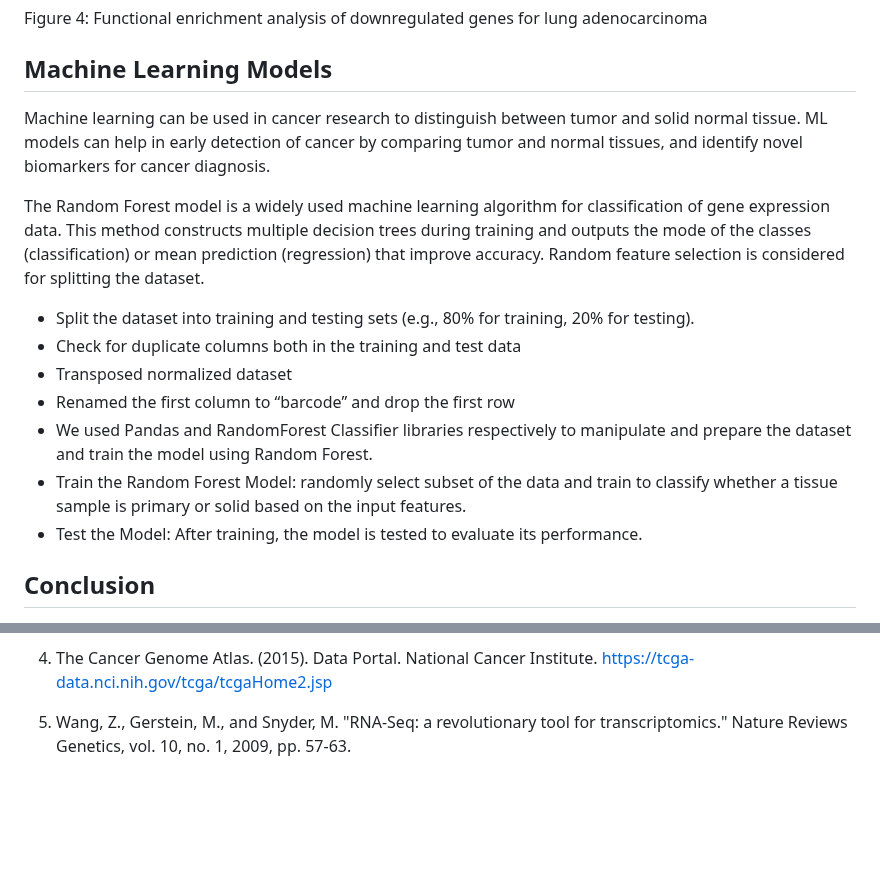
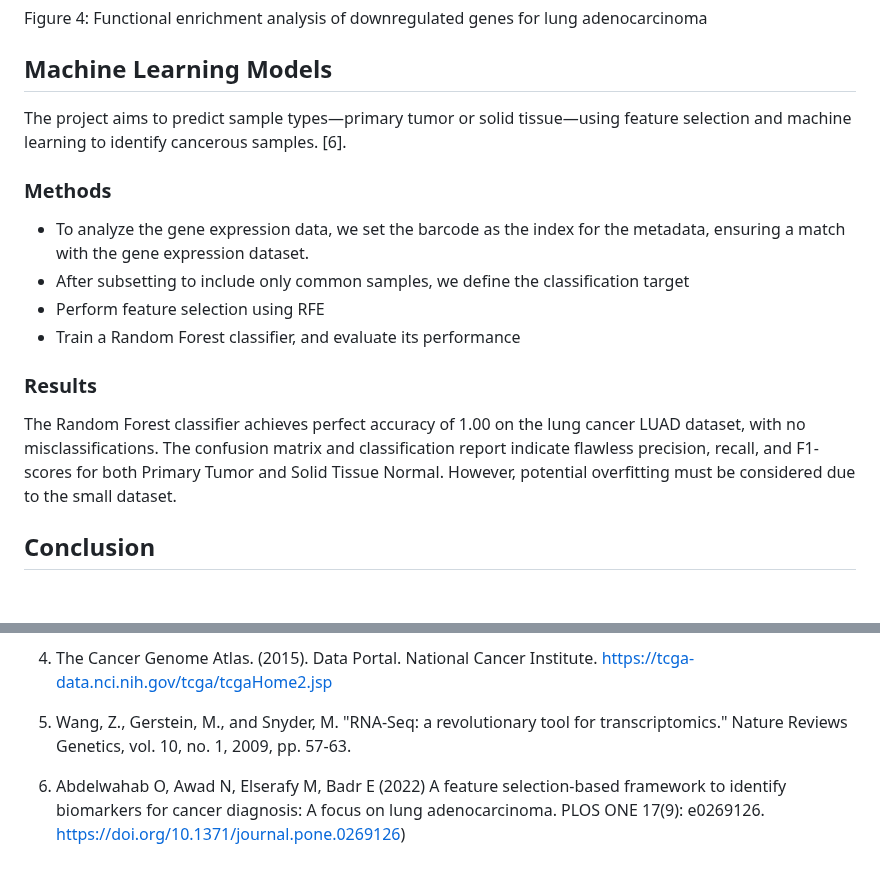
Before and after one commit to sanzidaanee/Hackbio-cancer-internship, a Markdown page: Stage 3/Report/Report.md, 2 parts joined by grey strips. Drawn GitHub-style; blank space fills up the shorter version.

```diff
--- a/Stage 3/Report/Report.md
+++ b/Stage 3/Report/Report.md
@@ -141,22 +141,18 @@ Figure 4: Functional enrichment analysis of downregulated genes for lung adenoca
 
 ## Machine Learning Models
 
-Machine learning can be used in cancer research to distinguish between tumor and solid normal tissue. ML models can help in early detection of cancer by comparing tumor and normal tissues, and identify novel biomarkers for cancer diagnosis.
+The project aims to predict sample types—primary tumor or solid tissue—using feature selection and machine learning to identify cancerous samples. [6].
 
+### Methods
 
-The Random Forest model is a widely used machine learning algorithm for classification of gene expression data. This method constructs multiple decision trees during training and outputs the mode of the classes (classification) or mean prediction (regression) that improve accuracy. Random feature selection is considered for splitting the dataset.
+ - To analyze the gene expression data, we set the barcode as the index for the metadata, ensuring a match with the gene expression dataset.
+ - After subsetting to include only common samples, we define the classification target
+ - Perform feature selection using RFE
+ - Train a Random Forest classifier, and evaluate its performance
 
- - Split the dataset into training and testing sets (e.g., 80% for training, 20% for testing).
- - Check for duplicate columns both in the training and test data
- - Transposed normalized dataset
- - Renamed the first column to “barcode” and drop the first row
- - We used Pandas and RandomForest Classifier libraries respectively to manipulate and prepare the dataset and train the model using Random
-    Forest.
- - Train the Random Forest Model: randomly select subset of the data and train  to classify whether a tissue sample is primary or solid
-   based on the input features.
- - Test the Model: After training, the model is tested to evaluate its performance.
+### Results
 
-
+The Random Forest classifier achieves perfect accuracy of 1.00 on the lung cancer LUAD dataset, with no misclassifications. The confusion matrix and classification report indicate flawless precision, recall, and F1-scores for both Primary Tumor and Solid Tissue Normal. However, potential overfitting must be considered due to the small dataset.
 
 ## Conclusion
 
@@ -176,3 +172,4 @@ The Random Forest model is a widely used machine learning algorithm for classifi
 4. The Cancer Genome Atlas. (2015). Data Portal. National Cancer Institute. https://tcga-data.nci.nih.gov/tcga/tcgaHome2.jsp
 
 5. Wang, Z., Gerstein, M., and Snyder, M. "RNA-Seq: a revolutionary tool for transcriptomics." Nature Reviews Genetics, vol. 10, no. 1, 2009, pp. 57-63.
+6. Abdelwahab O, Awad N, Elserafy M, Badr E (2022) A feature selection-based framework to identify biomarkers for cancer diagnosis: A focus on lung adenocarcinoma. PLOS ONE 17(9): e0269126. https://doi.org/10.1371/journal.pone.0269126)
```
